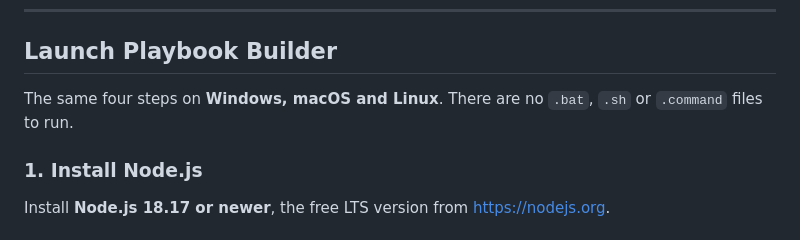
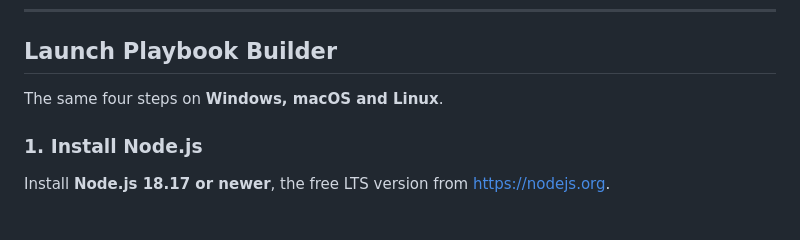
Before and after one commit to siliblue-in/PlayBook-Builder, a Markdown page: README.md, the part around the change. Drawn GitHub-style.

Commit message:
Update launch instructions in README.md
Removed mention of missing script files in launch instructions.

```diff
--- a/README.md
+++ b/README.md
@@ -16,7 +16,7 @@ Goal → short dynamic questions → confirmed intent → compiled playbook →
 
 ## Launch Playbook Builder
 
-The same four steps on **Windows, macOS and Linux**. There are no `.bat`, `.sh` or `.command` files to run.
+The same four steps on **Windows, macOS and Linux**.
 
 ### 1. Install Node.js
 
```
